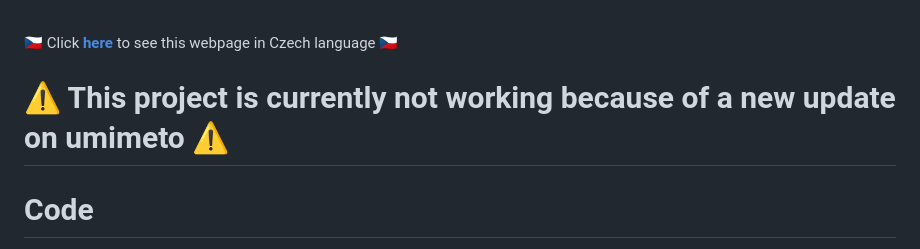
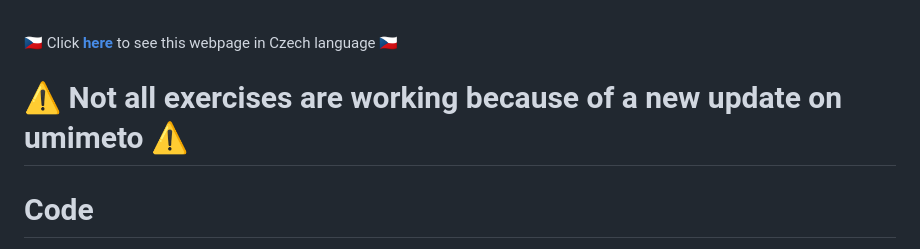
Before and after one commit to MP3Martin/umimeto-solver, a Markdown page: README.md, the part around the change. GitHub-like rendering.

```diff
--- a/README.md
+++ b/README.md
@@ -16,7 +16,7 @@
 
 🇨🇿 Click **[here](https://github-com.translate.goog/MP3Martin/umimeto-solver?_x_tr_sl=en&_x_tr_tl=cs&_x_tr_hl=cs&_x_tr_pto=wapp)** to see this webpage in Czech language 🇨🇿
 
-# ⚠️ This project is currently not working because of a new update on umimeto ⚠️
+# ⚠️ Not all exercises are working because of a new update on umimeto ⚠️
 
 # Code
 *(paste it into your browser console (`ctrl` + `shift` + `c` and select `console` tab) and press `enter`)*
```
